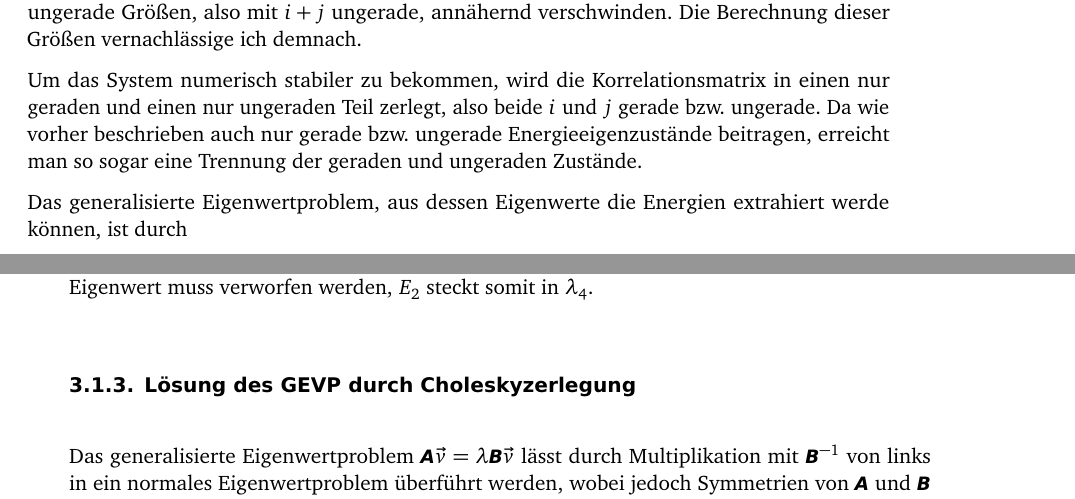
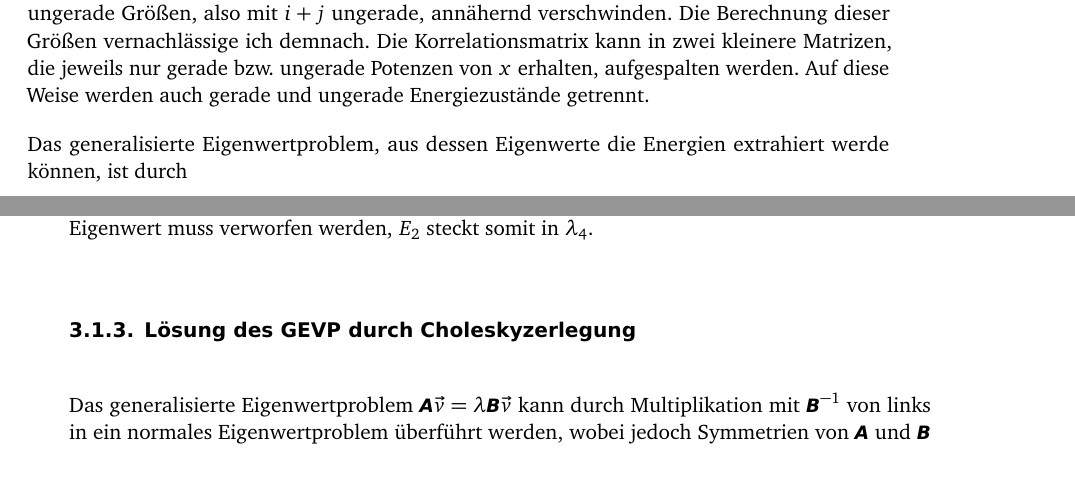
Before and after one commit to martin-ueding/physik590, a LaTeX book (Text/Bachelorarbeit.tex, which reads Text/50-Text.tex): two parts of pages 16 and 17 of 37, joined at a grey line, cut so that both start at the same text, the shorter picture padded with empty space. Compiled offline with pdfLaTeX; an older LaTeX class or package is replaced by its successor; TikZ figures are drawn from their code, not taken from saved files.

Commit message:
Mehr Korrekturen

```diff
--- a/Text/50-Text.tex
+++ b/Text/50-Text.tex
@@ -391,13 +391,9 @@ harmonischen Oszillator erfüllt.
 Da $\bracket{x} = 0$ aufgrund der Symmetrie des Potentials zu erwarten ist,
 werden die Mittelwerte über ungerade Größen, also mit $i + j$ ungerade,
 annähernd verschwinden. Die Berechnung dieser Größen vernachlässige ich
-demnach.
-
-Um das System numerisch stabiler zu bekommen, wird die Korrelationsmatrix in
-einen nur geraden und einen nur ungeraden Teil zerlegt, also beide $i$ und $j$
-gerade bzw. ungerade. Da wie vorher beschrieben auch nur gerade bzw. ungerade
-Energieeigenzustände beitragen, erreicht man so sogar eine Trennung der geraden
-und ungeraden Zustände.
+demnach. Die Korrelationsmatrix kann in zwei kleinere Matrizen, die jeweils
+nur gerade bzw. ungerade Potenzen von $x$ erhalten, aufgespalten werden. Auf
+diese Weise werden auch gerade und ungerade Energiezustände getrennt.
 
 Das generalisierte Eigenwertproblem, aus dessen Eigenwerte die Energien
 extrahiert werde können, ist durch
@@ -438,14 +434,11 @@ steckt somit in $\lambda_4$.
 \subsection{Lösung des GEVP durch \textsc{Cholesky}zerlegung}
 
 Das generalisierte Eigenwertproblem $\tens A \vec v = \lambda \tens B \vec v$
-lässt durch Multiplikation mit $\tens B^{-1}$ von links in ein normales
+kann durch Multiplikation mit $\tens B^{-1}$ von links in ein normales
 Eigenwertproblem überführt werden, wobei jedoch Symmetrien von $\tens A$ und
 $\tens B$ verloren gehen. Um dies zu vermeiden, kann man das Problem mit der
 \textsc{Cholesky}zerlegung lösen. Diese zerlegt $\tens B$ in eine untere
 Dreiecksmatrix $\tens L$, so dass $\tens B = \tens L \tens L^\dagger$ gilt.
-Vorraussetzung ist, dass $\tens B$ positiv definit ist, was hier auch der Fall
-ist.
-% TODO Warum ist die positiv definit?
 \parencite{MacKinnon/GEVP}
 
 Damit kann das Problem umgeformt werden zu \parencite[(3.31)]{MacKinnon/GEVP}
```
Also changed, not shown: Text/50-Text.tex (2 more changed lines).
